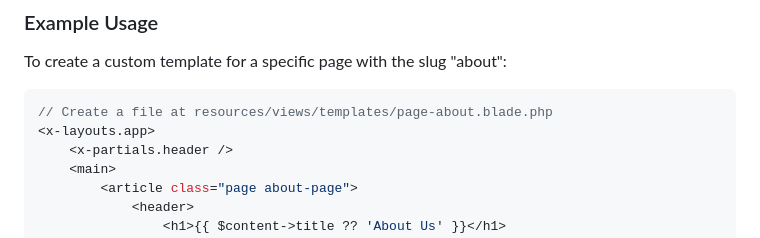
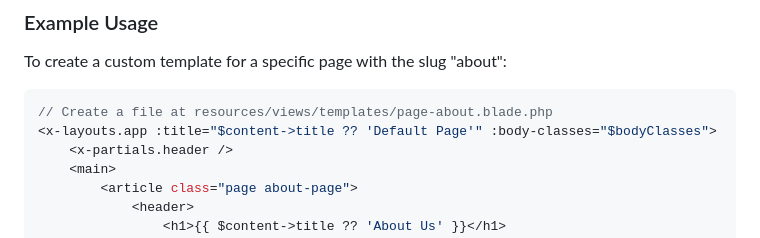
Before and after one commit to DanielBekool/clean-cms, a Markdown page: README.md, the part around the change. Rendered like a GitHub page.

````diff
--- a/README.md
+++ b/README.md
@@ -325,7 +325,7 @@ To create a custom template for a specific page with the slug "about":
 
 ```php
 // Create a file at resources/views/templates/page-about.blade.php
-<x-layouts.app>
+<x-layouts.app :title="$content->title ?? 'Default Page'" :body-classes="$bodyClasses">
     <x-partials.header />
     <main>
         <article class="page about-page">
````
